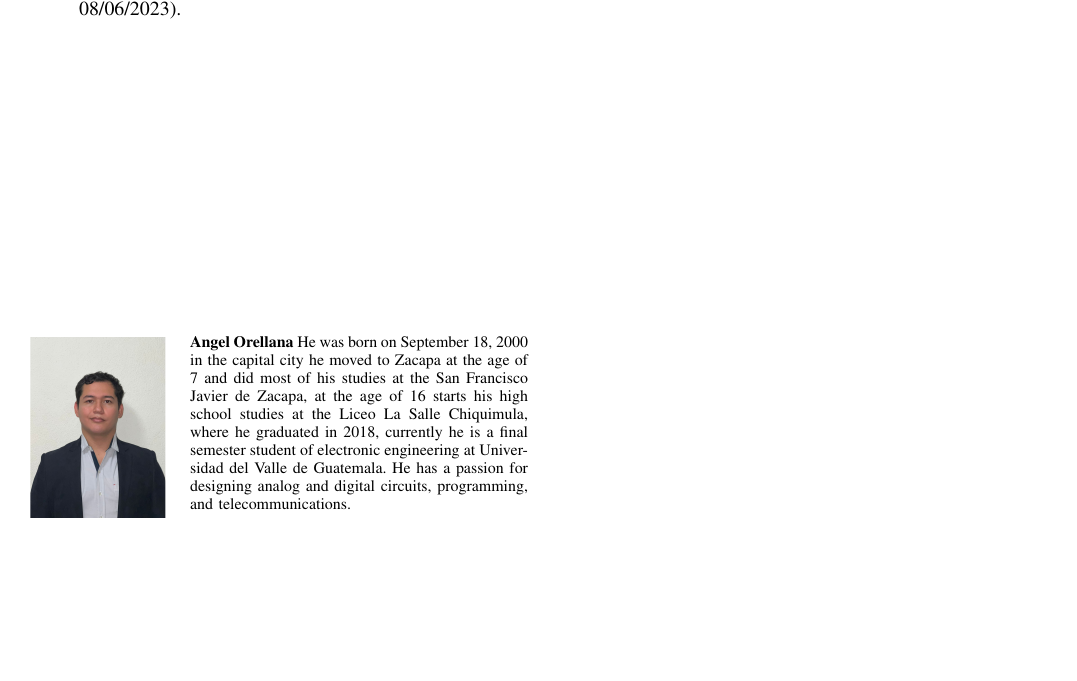
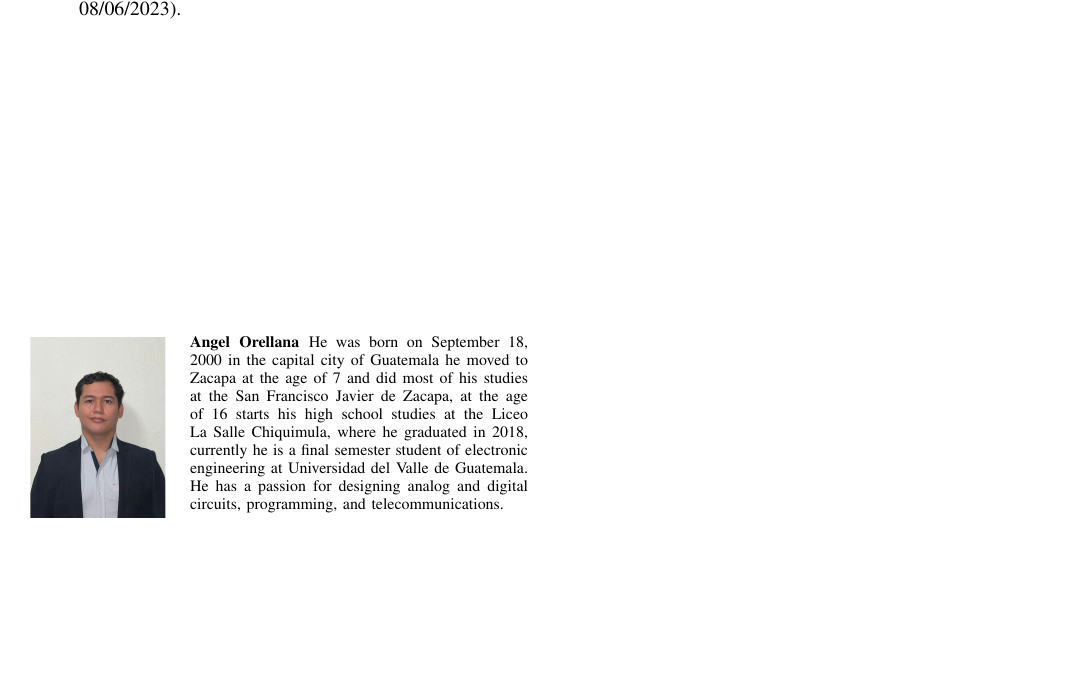
Before and after one commit to ELTULIO999/nano2_paper, a LaTeX paper (main.tex, which reads biography.tex): part of page 7 of 7, cut so that both start at the same text. Compiled offline with pdfLaTeX.

Commit message:
Falto palabra

```diff
--- a/biography.tex
+++ b/biography.tex
@@ -1,5 +1,5 @@
 \begin{IEEEbiography}[{\includegraphics[width=1in,height=1.25in,clip,keepaspectratio]{Pictures/angel.jpg}}]{Angel Orellana}
-He was born on September 18, 2000 in the capital city
+He was born on September 18, 2000 in the capital city of Guatemala
 he moved to Zacapa at the age of 7 and did most of his studies at the
 San Francisco Javier de Zacapa, at the age of 16 starts his high school studies at the
 Liceo La Salle Chiquimula, where he graduated in 2018, currently
```
